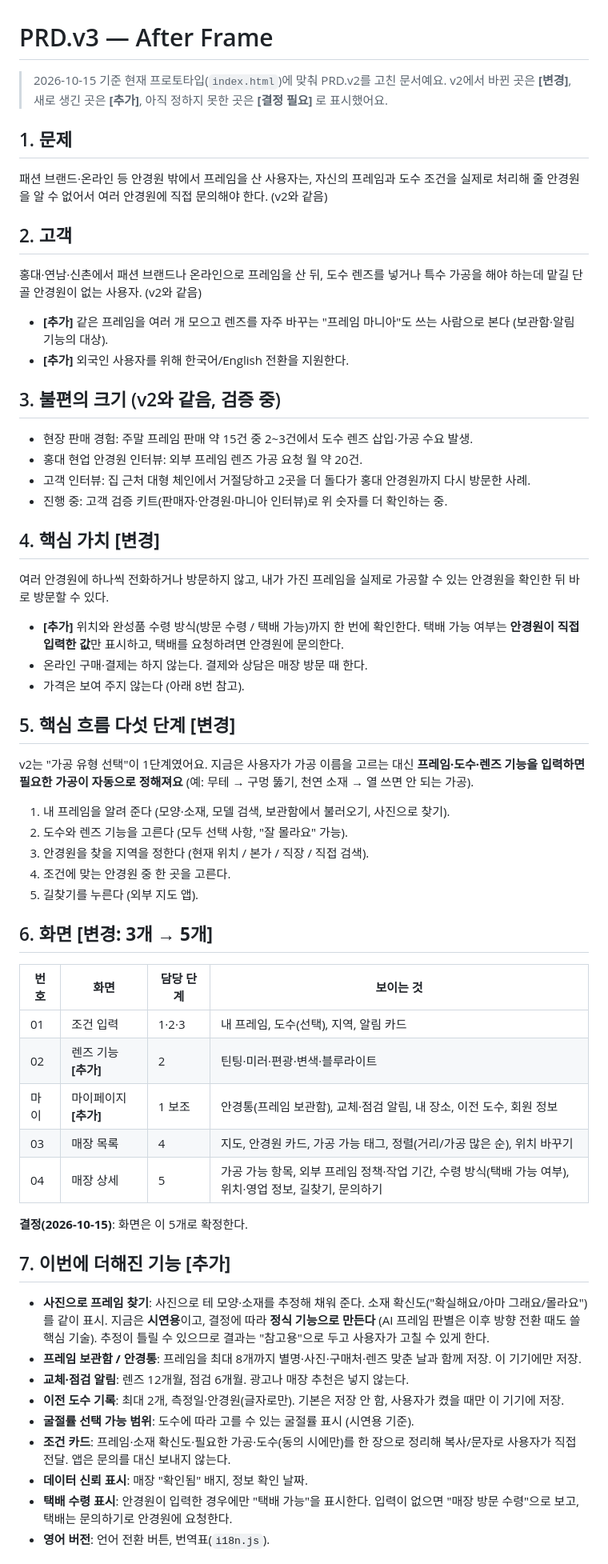
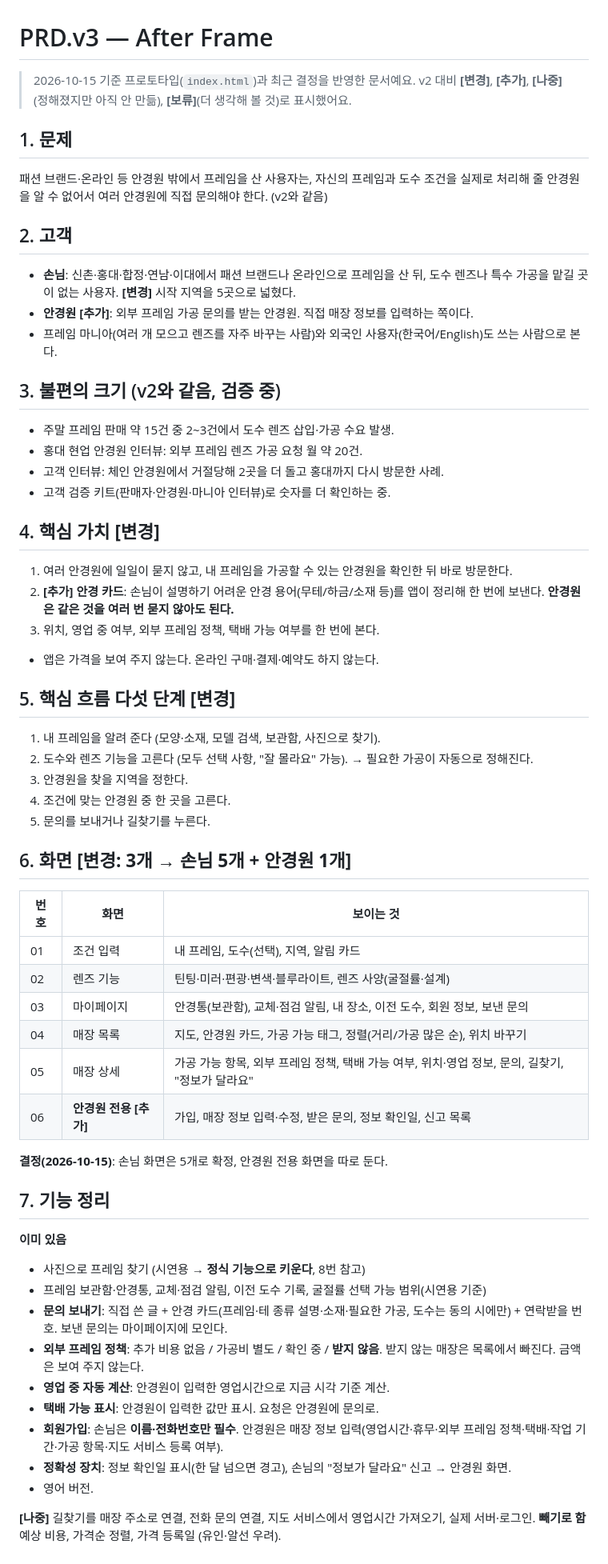
Before and after one commit to Jippuraki/my_mvp, a Markdown page: docs/PRD.v3.md, the part around one of its changes. Shown at 80% size. Drawn GitHub-style.

```diff
--- a/docs/PRD.v3.md
+++ b/docs/PRD.v3.md
@@ -1,56 +1,58 @@
 # PRD.v3 — After Frame
 
-> 2026-10-15 기준 현재 프로토타입(`index.html`)에 맞춰 PRD.v2를 고친 문서예요.
-> v2에서 바뀐 곳은 **[변경]**, 새로 생긴 곳은 **[추가]**, 아직 정하지 못한 곳은 **[결정 필요]** 로 표시했어요.
+> 2026-10-15 기준 프로토타입(`index.html`)과 최근 결정을 반영한 문서예요. v2 대비 **[변경]**, **[추가]**, **[나중]**(정해졌지만 아직 안 만듦), **[보류]**(더 생각해 볼 것)로 표시했어요.
 
 ## 1. 문제
 패션 브랜드·온라인 등 안경원 밖에서 프레임을 산 사용자는, 자신의 프레임과 도수 조건을 실제로 처리해 줄 안경원을 알 수 없어서 여러 안경원에 직접 문의해야 한다. (v2와 같음)
 
 ## 2. 고객
-홍대·연남·신촌에서 패션 브랜드나 온라인으로 프레임을 산 뒤, 도수 렌즈를 넣거나 특수 가공을 해야 하는데 맡길 단골 안경원이 없는 사용자. (v2와 같음)
-- **[추가]** 같은 프레임을 여러 개 모으고 렌즈를 자주 바꾸는 "프레임 마니아"도 쓰는 사람으로 본다 (보관함·알림 기능의 대상).
-- **[추가]** 외국인 사용자를 위해 한국어/English 전환을 지원한다.
+- **손님**: 신촌·홍대·합정·연남·이대에서 패션 브랜드나 온라인으로 프레임을 산 뒤, 도수 렌즈나 특수 가공을 맡길 곳이 없는 사용자. **[변경]** 시작 지역을 5곳으로 넓혔다.
+- **안경원 [추가]**: 외부 프레임 가공 문의를 받는 안경원. 직접 매장 정보를 입력하는 쪽이다.
+- 프레임 마니아(여러 개 모으고 렌즈를 자주 바꾸는 사람)와 외국인 사용자(한국어/English)도 쓰는 사람으로 본다.
 
 ## 3. 불편의 크기 (v2와 같음, 검증 중)
-- 현장 판매 경험: 주말 프레임 판매 약 15건 중 2~3건에서 도수 렌즈 삽입·가공 수요 발생.
+- 주말 프레임 판매 약 15건 중 2~3건에서 도수 렌즈 삽입·가공 수요 발생.
 - 홍대 현업 안경원 인터뷰: 외부 프레임 렌즈 가공 요청 월 약 20건.
-- 고객 인터뷰: 집 근처 대형 체인에서 거절당하고 2곳을 더 돌다가 홍대 안경원까지 다시 방문한 사례.
-- 진행 중: 고객 검증 키트(판매자·안경원·마니아 인터뷰)로 위 숫자를 더 확인하는 중.
+- 고객 인터뷰: 체인 안경원에서 거절당해 2곳을 더 돌고 홍대까지 다시 방문한 사례.
+- 고객 검증 키트(판매자·안경원·마니아 인터뷰)로 숫자를 더 확인하는 중.
 
 ## 4. 핵심 가치 **[변경]**
-여러 안경원에 하나씩 전화하거나 방문하지 않고, 내가 가진 프레임을 실제로 가공할 수 있는 안경원을 확인한 뒤 바로 방문할 수 있다.
-- **[추가]** 위치와 완성품 수령 방식(방문 수령 / 택배 가능)까지 한 번에 확인한다. 택배 가능 여부는 **안경원이 직접 입력한 값**만 표시하고, 택배를 요청하려면 안경원에 문의한다.
-- 온라인 구매·결제는 하지 않는다. 결제와 상담은 매장 방문 때 한다.
-- 가격은 보여 주지 않는다 (아래 8번 참고).
+1. 여러 안경원에 일일이 묻지 않고, 내 프레임을 가공할 수 있는 안경원을 확인한 뒤 바로 방문한다.
+2. **[추가] 안경 카드**: 손님이 설명하기 어려운 안경 용어(무테/하금/소재 등)를 앱이 정리해 한 번에 보낸다. **안경원은 같은 것을 여러 번 묻지 않아도 된다.**
+3. 위치, 영업 중 여부, 외부 프레임 정책, 택배 가능 여부를 한 번에 본다.
+- 앱은 가격을 보여 주지 않는다. 온라인 구매·결제·예약도 하지 않는다.
 
 ## 5. 핵심 흐름 다섯 단계 **[변경]**
-v2는 "가공 유형 선택"이 1단계였어요. 지금은 사용자가 가공 이름을 고르는 대신 **프레임·도수·렌즈 기능을 입력하면 필요한 가공이 자동으로 정해져요** (예: 무테 → 구멍 뚫기, 천연 소재 → 열 쓰면 안 되는 가공).
+1. 내 프레임을 알려 준다 (모양·소재, 모델 검색, 보관함, 사진으로 찾기).
+2. 도수와 렌즈 기능을 고른다 (모두 선택 사항, "잘 몰라요" 가능). → 필요한 가공이 자동으로 정해진다.
+3. 안경원을 찾을 지역을 정한다.
+4. 조건에 맞는 안경원 중 한 곳을 고른다.
+5. 문의를 보내거나 길찾기를 누른다.
 
-1. 내 프레임을 알려 준다 (모양·소재, 모델 검색, 보관함에서 불러오기, 사진으로 찾기).
-2. 도수와 렌즈 기능을 고른다 (모두 선택 사항, "잘 몰라요" 가능).
-3. 안경원을 찾을 지역을 정한다 (현재 위치 / 본가 / 직장 / 직접 검색).
-4. 조건에 맞는 안경원 중 한 곳을 고른다.
-5. 길찾기를 누른다 (외부 지도 앱).
+## 6. 화면 **[변경: 3개 → 손님 5개 + 안경원 1개]**
+| 번호 | 화면 | 보이는 것 |
+|---|---|---|
+| 01 | 조건 입력 | 내 프레임, 도수(선택), 지역, 알림 카드 |
+| 02 | 렌즈 기능 | 틴팅·미러·편광·변색·블루라이트, 렌즈 사양(굴절률·설계) |
+| 03 | 마이페이지 | 안경통(보관함), 교체·점검 알림, 내 장소, 이전 도수, 회원 정보, 보낸 문의 |
+| 04 | 매장 목록 | 지도, 안경원 카드, 가공 가능 태그, 정렬(거리/가공 많은 순), 위치 바꾸기 |
+| 05 | 매장 상세 | 가공 가능 항목, 외부 프레임 정책, 택배 가능 여부, 위치·영업 정보, 문의, 길찾기, "정보가 달라요" |
+| 06 | **안경원 전용 [추가]** | 가입, 매장 정보 입력·수정, 받은 문의, 정보 확인일, 신고 목록 |
 
-## 6. 화면 **[변경: 3개 → 5개]**
-| 번호 | 화면 | 담당 단계 | 보이는 것 |
-|---|---|---|---|
-| 01 | 조건 입력 | 1·2·3 | 내 프레임, 도수(선택), 지역, 알림 카드 |
-| 02 | 렌즈 기능 **[추가]** | 2 | 틴팅·미러·편광·변색·블루라이트 |
-| 마이 | 마이페이지 **[추가]** | 1 보조 | 안경통(프레임 보관함), 교체·점검 알림, 내 장소, 이전 도수, 회원 정보 |
-| 03 | 매장 목록 | 4 | 지도, 안경원 카드, 가공 가능 태그, 정렬(거리/가공 많은 순), 위치 바꾸기 |
-| 04 | 매장 상세 | 5 | 가공 가능 항목, 외부 프레임 정책·작업 기간, 수령 방식(택배 가능 여부), 위치·영업 정보, 길찾기, 문의하기 |
+**결정(2026-10-15)**: 손님 화면은 5개로 확정, 안경원 전용 화면을 따로 둔다.
 
-**결정(2026-10-15)**: 화면은 이 5개로 확정한다.
+## 7. 기능 정리
+**이미 있음**
+- 사진으로 프레임 찾기 (시연용 → **정식 기능으로 키운다**, 8번 참고)
+- 프레임 보관함·안경통, 교체·점검 알림, 이전 도수 기록, 굴절률 선택 가능 범위(시연용 기준)
+- **문의 보내기**: 직접 쓴 글 + 안경 카드(프레임·테 종류 설명·소재·필요한 가공, 도수는 동의 시에만) + 연락받을 번호. 보낸 문의는 마이페이지에 모인다.
+- **외부 프레임 정책**: 추가 비용 없음 / 가공비 별도 / 확인 중 / **받지 않음**. 받지 않는 매장은 목록에서 빠진다. 금액은 보여 주지 않는다.
+- **영업 중 자동 계산**: 안경원이 입력한 영업시간으로 지금 시각 기준 계산.
+- **택배 가능 표시**: 안경원이 입력한 값만 표시. 요청은 안경원에 문의로.
+- **회원가입**: 손님은 **이름·전화번호만 필수**. 안경원은 매장 정보 입력(영업시간·휴무·외부 프레임 정책·택배·작업 기간·가공 항목·지도 서비스 등록 여부).
+- **정확성 장치**: 정보 확인일 표시(한 달 넘으면 경고), 손님의 "정보가 달라요" 신고 → 안경원 화면.
+- 영어 버전.
 
-## 7. 이번에 더해진 기능 **[추가]**
-- **사진으로 프레임 찾기**: 사진으로 테 모양·소재를 추정해 채워 준다. 소재 확신도("확실해요/아마 그래요/몰라요")를 같이 표시. 지금은 **시연용**이고, 결정에 따라 **정식 기능으로 만든다** (AI 프레임 판별은 이후 방향 전환 때도 쓸 핵심 기술). 추정이 틀릴 수 있으므로 결과는 "참고용"으로 두고 사용자가 고칠 수 있게 한다.
-- **프레임 보관함 / 안경통**: 프레임을 최대 8개까지 별명·사진·구매처·렌즈 맞춘 날과 함께 저장. 이 기기에만 저장.
-- **교체·점검 알림**: 렌즈 12개월, 점검 6개월. 광고나 매장 추천은 넣지 않는다.
-- **이전 도수 기록**: 최대 2개, 측정일·안경원(글자로만). 기본은 저장 안 함, 사용자가 켰을 때만 이 기기에 저장.
-- **굴절률 선택 가능 범위**: 도수에 따라 고를 수 있는 굴절률 표시 (시연용 기준).
-- **조건 카드**: 프레임·소재 확신도·필요한 가공·도수(동의 시에만)를 한 장으로 정리해 복사/문자로 사용자가 직접 전달. 앱은 문의를 대신 보내지 않는다.
-- **데이터 신뢰 표시**: 매장 "확인됨" 배지, 정보 확인 날짜.
-- **택배 수령 표시**: 안경원이 입력한 경우에만 "택배 가능"을 표시한다. 입력이 없으면 "매장 방문 수령"으로 보고, 택배는 문의하기로 안경원에 요청한다.
-- **영어 버전**: 언어 전환 버튼, 번역표(`i18n.js`).
+**[나중]** 길찾기를 매장 주소로 연결, 전화 문의 연결, 지도 서비스에서 영업시간 가져오기, 실제 서버·로그인.
+**빼기로 함** 예상 비용, 가격순 정렬, 가격 등록일 (유인·알선 우려).
 
```
Also changed, not shown: other parts of docs/PRD.v3.md (+46 -23 lines).
